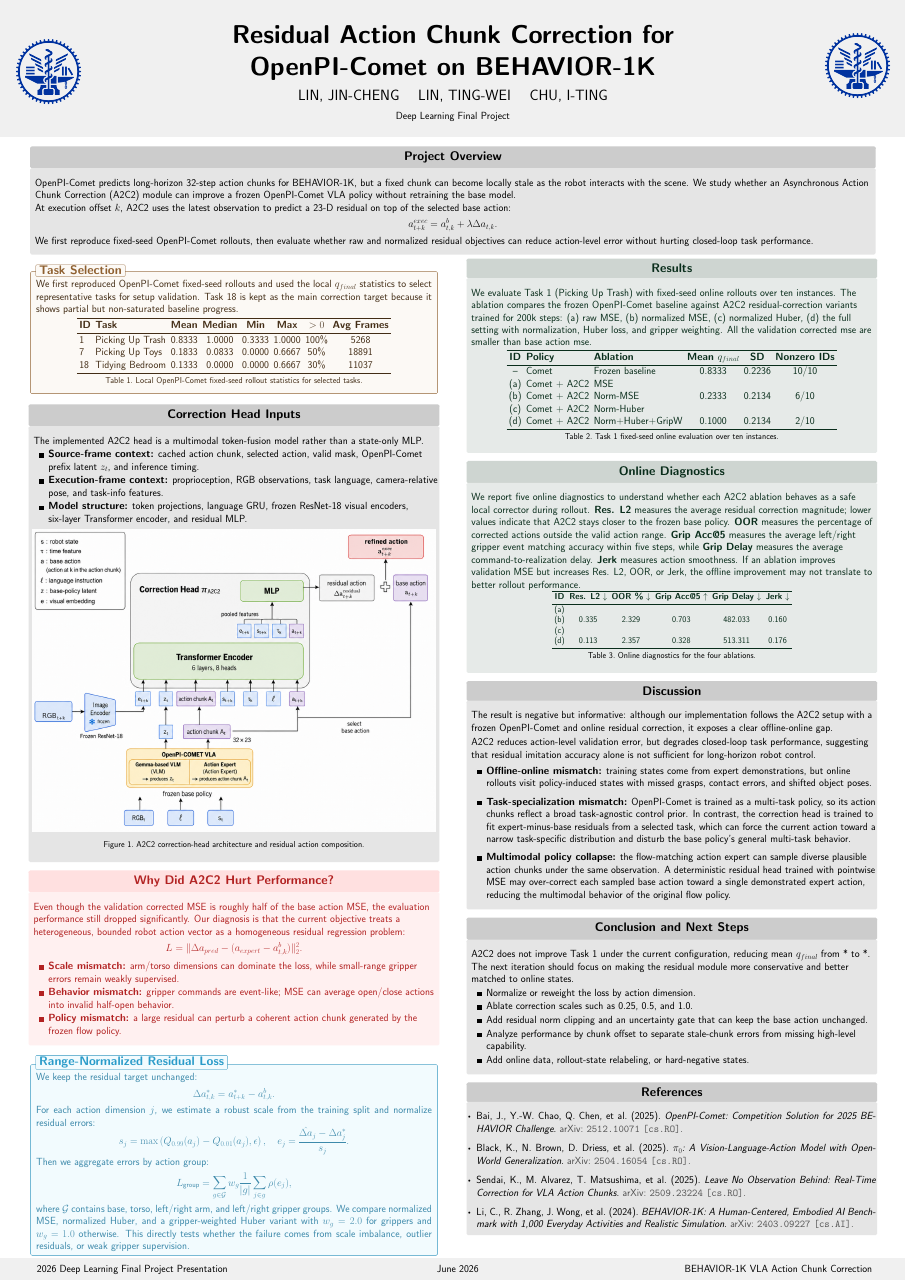
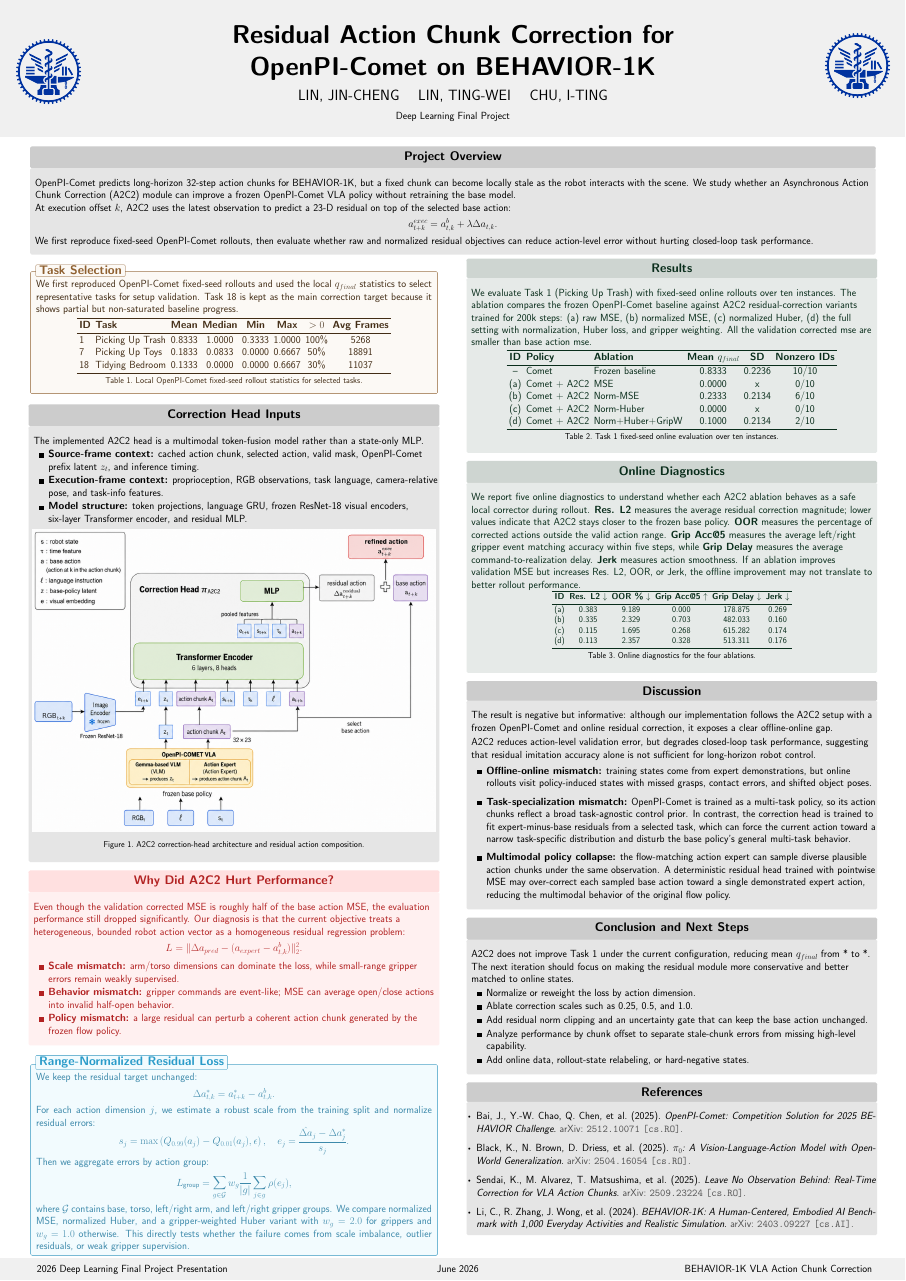
Before and after one commit to DennisRapheal/2026-DLP-Final-Project-Report, a LaTeX poster (main.tex): the whole page. Compiled offline with pdfLaTeX.

Commit message:
update the results of (a), (c)

```diff
--- a/main.tex
+++ b/main.tex
@@ -240,9 +240,9 @@
 								\textbf{ID} & \textbf{Policy} & \textbf{Ablation} & \textbf{Mean $q_{final}$} & \textbf{SD} & \textbf{Nonzero IDs} \\
 								\midrule
 								-- & Comet & Frozen baseline & 0.8333 & 0.2236 & 10/10 \\
-								(a) & Comet + A2C2 & MSE &  &  &  \\
+								(a) & Comet + A2C2 & MSE & 0.0000 & x & 0/10 \\
 								(b) & Comet + A2C2 & Norm-MSE & 0.2333 & 0.2134 & 6/10 \\
-								(c) & Comet + A2C2 & Norm-Huber &  &  &  \\
+								(c) & Comet + A2C2 & Norm-Huber & 0.0000 & x & 0/10 \\
 								(d) & Comet + A2C2 & Norm+Huber+GripW & 0.1000 & 0.2134 & 2/10 \\
 								\bottomrule
 						\end{tabular}
@@ -310,9 +310,9 @@
 						\textbf{Grip Delay} $\downarrow$ &
 						\textbf{Jerk} $\downarrow$ \\
 						\midrule
-						(a) &  &  &  &  &  \\
+						(a) & 0.383 & 9.189 & 0.000 & 178.875 & 0.269 \\
 						(b) & 0.335 & 2.329 & 0.703 & 482.033 & 0.160 \\
-						(c) &  &  &  &  &  \\
+						(c) & 0.115 & 1.695 & 0.268 & 615.282 & 0.174 \\
 						(d) & 0.113 & 2.357 & 0.328 & 513.311 & 0.176 \\
 						\bottomrule
 					\end{tabular}
```
